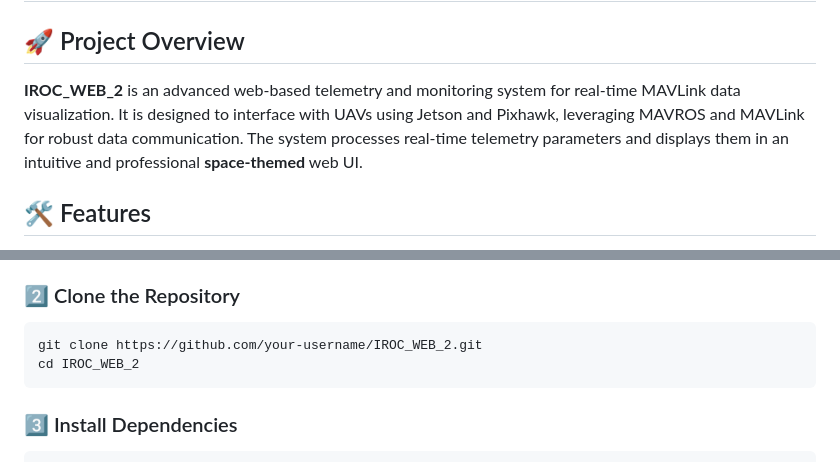
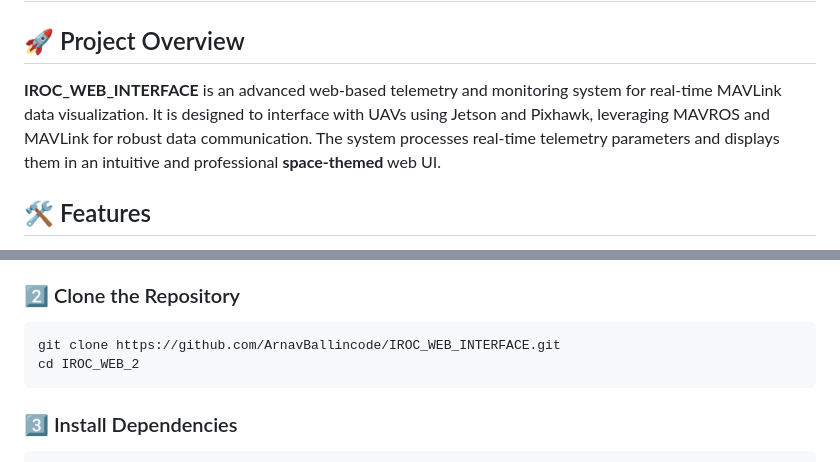
Before and after one commit to ArnavBallinCode/IROC_WEB_2, a Markdown page: README.md, 2 parts joined by grey strips. Rendered like a GitHub page.

````diff
--- a/README.md
+++ b/README.md
@@ -1,7 +1,7 @@
 # IROC_WEB_INTERFACE
 
 ## 🚀 Project Overview
-**IROC_WEB_2** is an advanced web-based telemetry and monitoring system for real-time MAVLink data visualization. It is designed to interface with UAVs using Jetson and Pixhawk, leveraging MAVROS and MAVLink for robust data communication. The system processes real-time telemetry parameters and displays them in an intuitive and professional **space-themed** web UI.
+**IROC_WEB_INTERFACE** is an advanced web-based telemetry and monitoring system for real-time MAVLink data visualization. It is designed to interface with UAVs using Jetson and Pixhawk, leveraging MAVROS and MAVLink for robust data communication. The system processes real-time telemetry parameters and displays them in an intuitive and professional **space-themed** web UI.
 
 ## 🛠 Features
 - **Real-time MAVLink telemetry data** visualization.
@@ -39,7 +39,7 @@ Ensure you have the following installed:
 
 ### 2️⃣ Clone the Repository
 ```bash
-git clone https://github.com/your-username/IROC_WEB_2.git
+git clone https://github.com/ArnavBallincode/IROC_WEB_INTERFACE.git
 cd IROC_WEB_2
 ```
 
````
